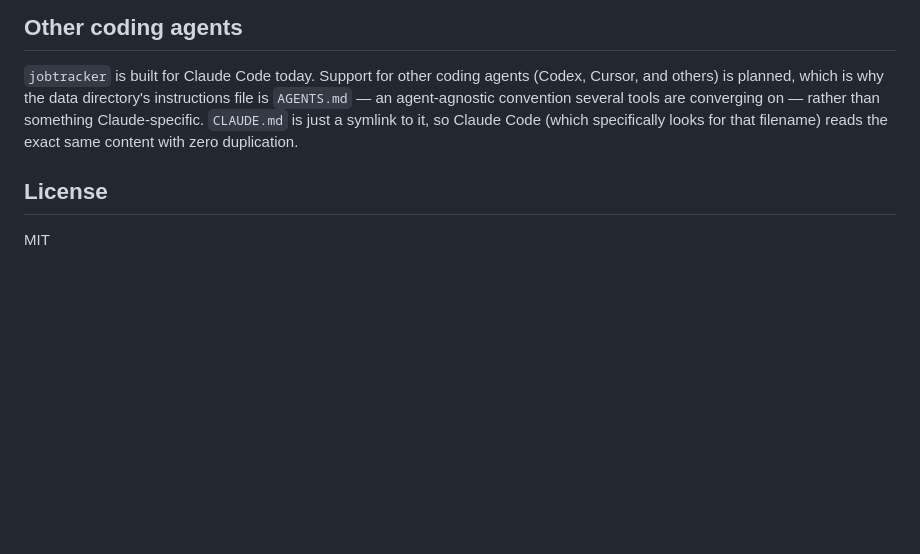
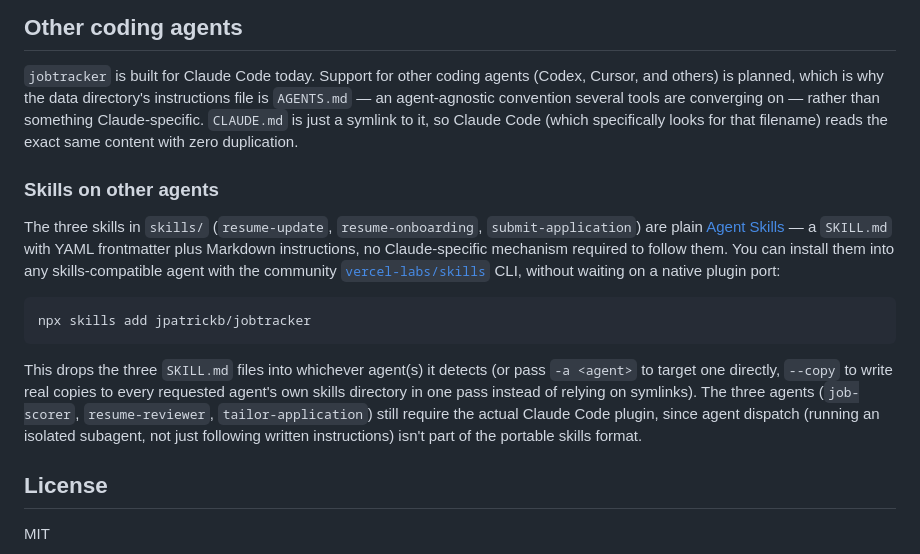
Before and after one commit to jpatrickb/jobtracker, a Markdown page: README.md, the part around the change. GitHub-like rendering; blank space fills up the shorter version.

````diff
--- a/README.md
+++ b/README.md
@@ -139,6 +139,25 @@ agent-agnostic convention several tools are converging on — rather than someth
 Claude-specific. `CLAUDE.md` is just a symlink to it, so Claude Code (which specifically looks for
 that filename) reads the exact same content with zero duplication.
 
+### Skills on other agents
+
+The three skills in `skills/` (`resume-update`, `resume-onboarding`, `submit-application`) are
+plain [Agent Skills](https://agentskills.io) — a `SKILL.md` with YAML frontmatter plus Markdown
+instructions, no Claude-specific mechanism required to follow them. You can install them into any
+skills-compatible agent with the community [`vercel-labs/skills`](https://github.com/vercel-labs/skills)
+CLI, without waiting on a native plugin port:
+
+```bash
+npx skills add jpatrickb/jobtracker
+```
+
+This drops the three `SKILL.md` files into whichever agent(s) it detects (or pass `-a <agent>` to
+target one directly, `--copy` to write real copies to every requested agent's own skills directory
+in one pass instead of relying on symlinks). The three agents (`job-scorer`, `resume-reviewer`,
+`tailor-application`) still require the actual Claude Code plugin, since agent dispatch (running an
+isolated subagent, not just following written instructions) isn't part of the portable skills
+format.
+
 ## License
 
 MIT
````
Also changed, not shown: skills/resume-update/SKILL.md (+7 -6 lines), skills/submit-application/SKILL.md (+4 -4 lines).
